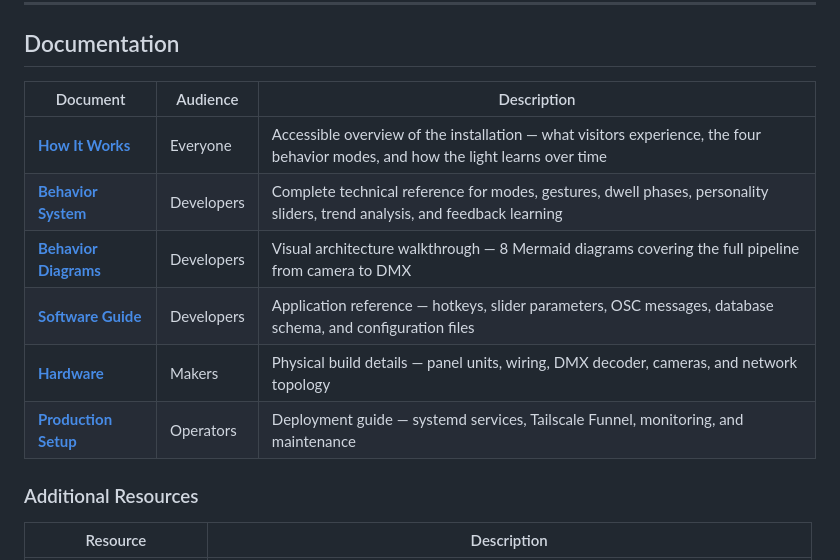
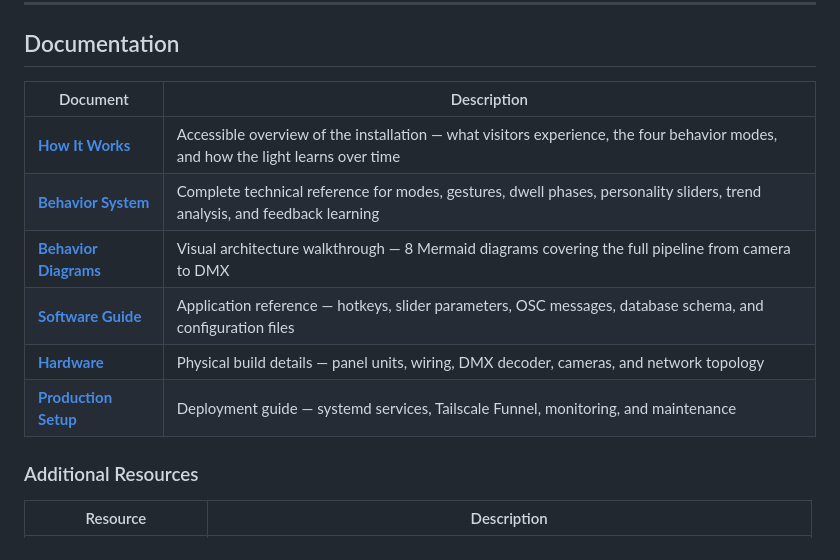
Before and after one commit to npuckett/Drop-Ceiling, a Markdown page: README.md, the part around one of its changes. Rendered like a GitHub page.

```diff
--- a/README.md
+++ b/README.md
@@ -14,14 +14,14 @@ No images of people are stored or transmitted. The vision system outputs only an
 
 ## Documentation
 
-| Document | Audience | Description |
-|----------|----------|-------------|
-| **[How It Works](docs/HOW_IT_WORKS.md)** | Everyone | Accessible overview of the installation — what visitors experience, the four behavior modes, and how the light learns over time |
-| **[Behavior System](docs/BEHAVIOR_SYSTEM.md)** | Developers | Complete technical reference for modes, gestures, dwell phases, personality sliders, trend analysis, and feedback learning |
-| **[Behavior Diagrams](docs/BEHAVIOR_DIAGRAMS.md)** | Developers | Visual architecture walkthrough — 8 Mermaid diagrams covering the full pipeline from camera to DMX |
-| **[Software Guide](docs/SOFTWARE_GUIDE.md)** | Developers | Application reference — hotkeys, slider parameters, OSC messages, database schema, and configuration files |
-| **[Hardware](docs/HARDWARE.md)** | Makers | Physical build details — panel units, wiring, DMX decoder, cameras, and network topology |
-| **[Production Setup](docs/PRODUCTION_SETUP.md)** | Operators | Deployment guide — systemd services, Tailscale Funnel, monitoring, and maintenance |
+| Document | Description |
+|----------|-------------|
+| **[How It Works](docs/HOW_IT_WORKS.md)** | Accessible overview of the installation — what visitors experience, the four behavior modes, and how the light learns over time |
+| **[Behavior System](docs/BEHAVIOR_SYSTEM.md)** | Complete technical reference for modes, gestures, dwell phases, personality sliders, trend analysis, and feedback learning |
+| **[Behavior Diagrams](docs/BEHAVIOR_DIAGRAMS.md)** | Visual architecture walkthrough — 8 Mermaid diagrams covering the full pipeline from camera to DMX |
+| **[Software Guide](docs/SOFTWARE_GUIDE.md)** | Application reference — hotkeys, slider parameters, OSC messages, database schema, and configuration files |
+| **[Hardware](docs/HARDWARE.md)** | Physical build details — panel units, wiring, DMX decoder, cameras, and network topology |
+| **[Production Setup](docs/PRODUCTION_SETUP.md)** | Deployment guide — systemd services, Tailscale Funnel, monitoring, and maintenance |
 
 ### Additional Resources
 
```
Also changed, not shown: other parts of README.md (+13 -26 lines).
